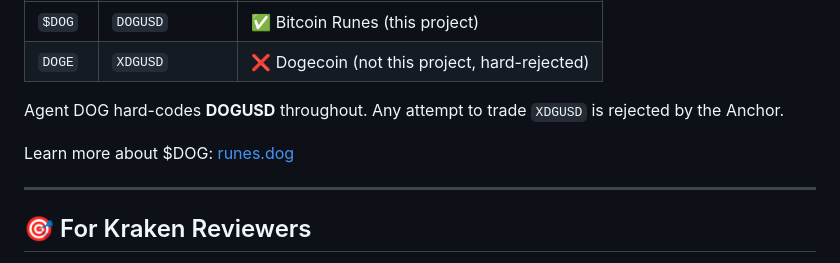
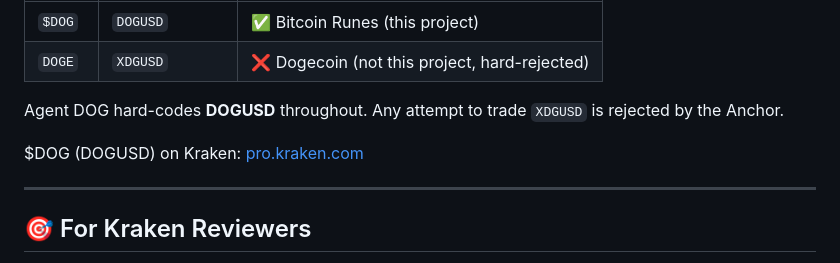
Before and after one commit to agent-dog-dev/agent-dog, a Markdown page: README.md, the part around one of its changes. Drawn GitHub-style.

Commit message:
Remove scam runes.dog link (README + asset sources); DOG links to Kraken only
Co-Authored-By: Claude Opus 4.8 <noreply@anthropic.com>

```diff
--- a/README.md
+++ b/README.md
@@ -438,7 +438,7 @@ We don't reinvent — we extend. Agent DOG adds:
 
 Agent DOG hard-codes **DOGUSD** throughout. Any attempt to trade `XDGUSD` is rejected by the Anchor.
 
-Learn more about $DOG: [runes.dog](https://runes.dog/)
+$DOG (DOGUSD) on Kraken: [pro.kraken.com](https://pro.kraken.com/app/trade/dog-usd)
 
 ---
 
```
Also changed, not shown: other parts of README.md (+1 -1 lines), assets/brand/ASSETS_SOURCES.md (+2 -4 lines).
